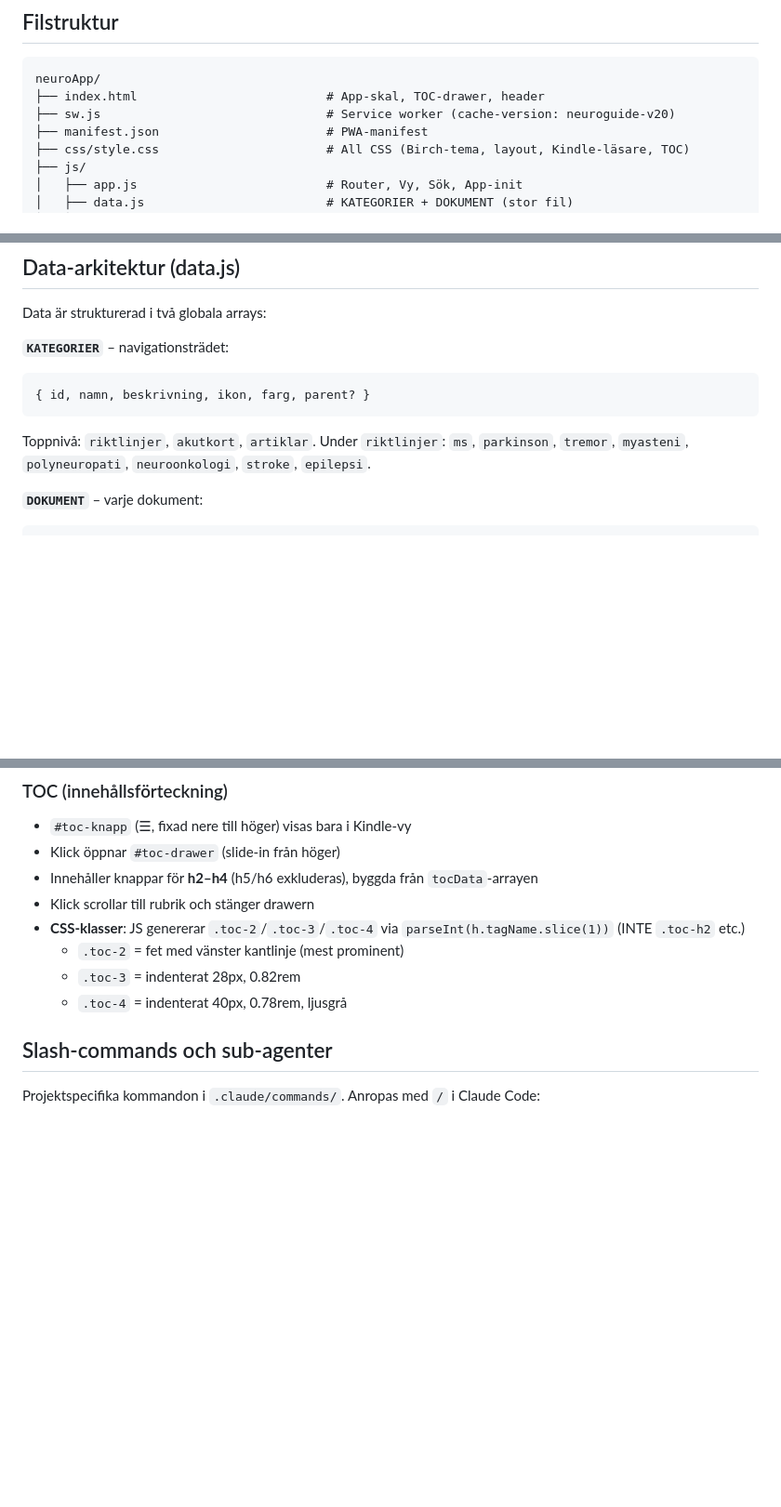
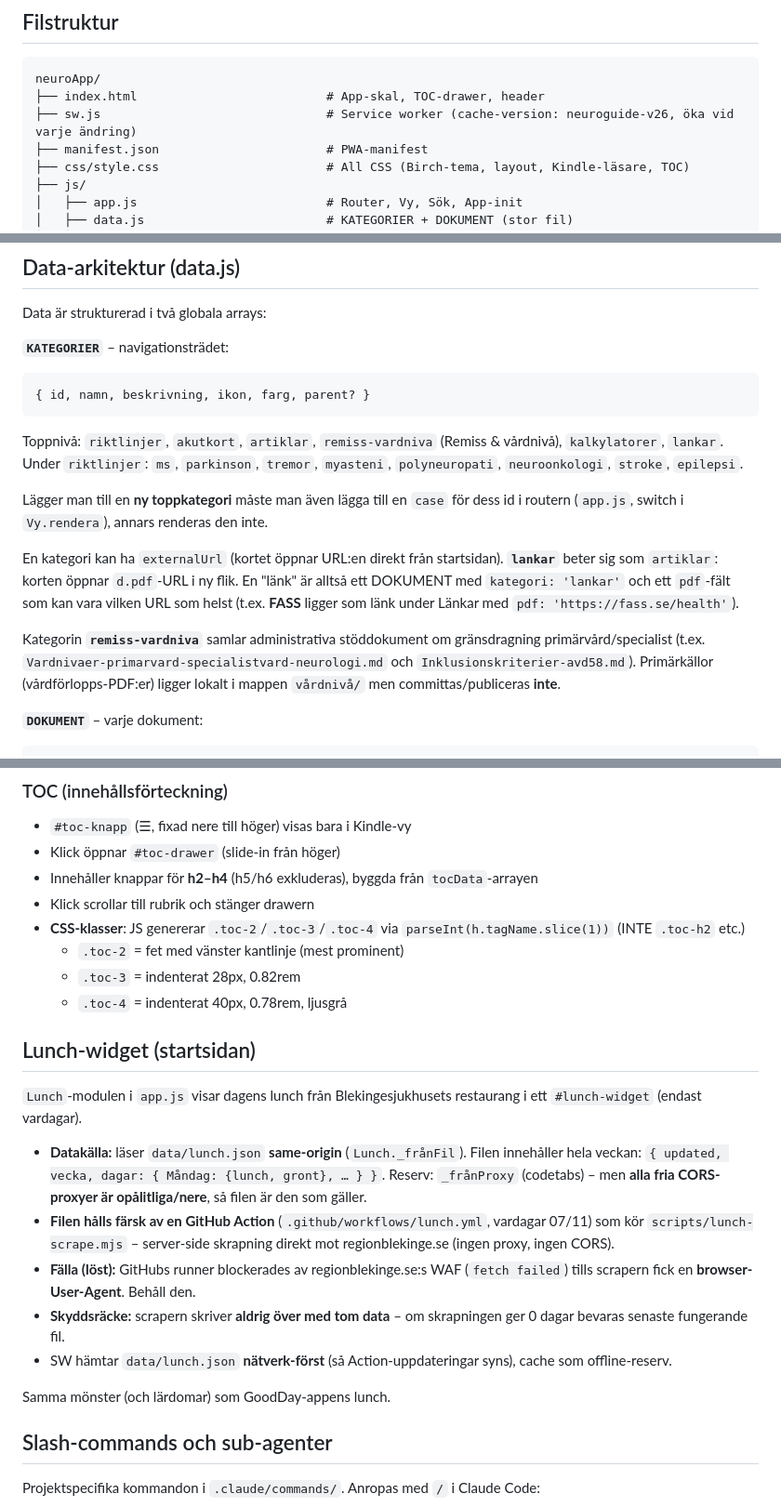
Before and after one commit to andersbehrens/neuroapp, a Markdown page: CLAUDE.md, 3 parts joined by grey strips. Shown at 93% size. GitHub-like rendering; blank space fills up the shorter version.

Commit message:
Uppdatera CLAUDE.md: kategori Remiss & vårdnivå, server-side lunch + browser-UA, FASS under Länkar, deploy-fällor
Co-Authored-By: Claude Opus 4.8 <noreply@anthropic.com>

````diff
--- a/CLAUDE.md
+++ b/CLAUDE.md
@@ -19,7 +19,7 @@ Projektet är ett BTH-projekt av Anders Behrens (neurolog).
 ```
 neuroApp/
 ├── index.html                          # App-skal, TOC-drawer, header
-├── sw.js                               # Service worker (cache-version: neuroguide-v20)
+├── sw.js                               # Service worker (cache-version: neuroguide-v26, öka vid varje ändring)
 ├── manifest.json                       # PWA-manifest
 ├── css/style.css                       # All CSS (Birch-tema, layout, Kindle-läsare, TOC)
 ├── js/
@@ -60,8 +60,14 @@ Data är strukturerad i två globala arrays:
 ```js
 { id, namn, beskrivning, ikon, farg, parent? }
 ```
-Toppnivå: `riktlinjer`, `akutkort`, `artiklar`.
+Toppnivå: `riktlinjer`, `akutkort`, `artiklar`, `remiss-vardniva` (Remiss & vårdnivå), `kalkylatorer`, `lankar`.
 Under `riktlinjer`: `ms`, `parkinson`, `tremor`, `myasteni`, `polyneuropati`, `neuroonkologi`, `stroke`, `epilepsi`.
+
+Lägger man till en **ny toppkategori** måste man även lägga till en `case` för dess id i routern (`app.js`, switch i `Vy.rendera`), annars renderas den inte.
+
+En kategori kan ha `externalUrl` (kortet öppnar URL:en direkt från startsidan). **`lankar`** beter sig som `artiklar`: korten öppnar `d.pdf`-URL i ny flik. En "länk" är alltså ett DOKUMENT med `kategori: 'lankar'` och ett `pdf`-fält som kan vara vilken URL som helst (t.ex. **FASS** ligger som länk under Länkar med `pdf: 'https://fass.se/health'`).
+
+Kategorin **`remiss-vardniva`** samlar administrativa stöddokument om gränsdragning primärvård/specialist (t.ex. `Vardnivaer-primarvard-specialistvard-neurologi.md` och `Inklusionskriterier-avd58.md`). Primärkällor (vårdförlopps-PDF:er) ligger lokalt i mappen `vårdnivå/` men committas/publiceras **inte**.
 
 **`DOKUMENT`** – varje dokument:
 ```js
@@ -150,6 +156,18 @@ Smooth scroll direkt → instant-korrigering vid 650 ms (snabba bilder) → inst
   - `.toc-2` = fet med vänster kantlinje (mest prominent)
   - `.toc-3` = indenterat 28px, 0.82rem
   - `.toc-4` = indenterat 40px, 0.78rem, ljusgrå
+
+## Lunch-widget (startsidan)
+
+`Lunch`-modulen i `app.js` visar dagens lunch från Blekingesjukhusets restaurang i ett `#lunch-widget` (endast vardagar).
+
+- **Datakälla:** läser `data/lunch.json` **same-origin** (`Lunch._frånFil`). Filen innehåller hela veckan: `{ updated, vecka, dagar: { Måndag: {lunch, gront}, … } }`. Reserv: `_frånProxy` (codetabs) – men **alla fria CORS-proxyer är opålitliga/nere**, så filen är den som gäller.
+- **Filen hålls färsk av en GitHub Action** (`.github/workflows/lunch.yml`, vardagar 07/11) som kör `scripts/lunch-scrape.mjs` – server-side skrapning direkt mot regionblekinge.se (ingen proxy, ingen CORS).
+- **Fälla (löst):** GitHubs runner blockerades av regionblekinge.se:s WAF (`fetch failed`) tills scrapern fick en **browser-User-Agent**. Behåll den.
+- **Skyddsräcke:** scrapern skriver **aldrig över med tom data** – om skrapningen ger 0 dagar bevaras senaste fungerande fil.
+- SW hämtar `data/lunch.json` **nätverk-först** (så Action-uppdateringar syns), cache som offline-reserv.
+
+Samma mönster (och lärdomar) som GoodDay-appens lunch.
 
 ## Slash-commands och sub-agenter
 
````
Also changed, not shown: other parts of CLAUDE.md (+4 -2 lines).
